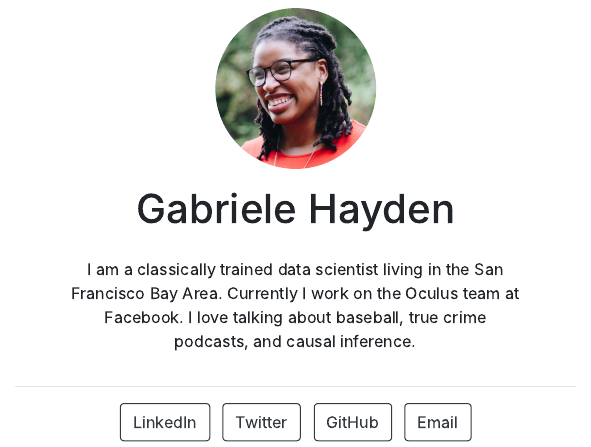
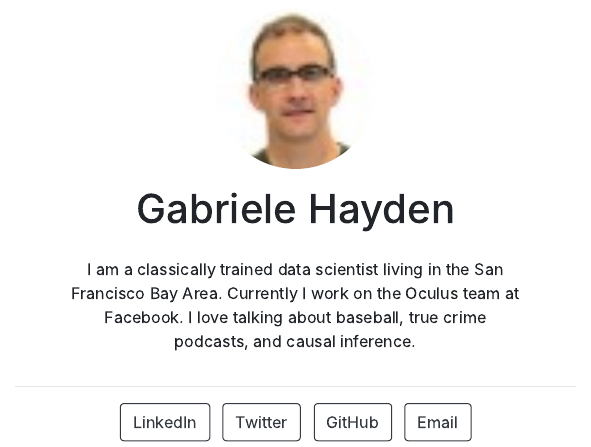
Before and after one commit to gabrielesh/another_postcards_example, an R Markdown document (index.Rmd): the page in a window 1100 px wide, from 220 px down. The pictures show the output file index.html that the author committed with the source, opened offline.

Commit message:
changed picture

```diff
--- a/index.Rmd
+++ b/index.Rmd
@@ -1,6 +1,6 @@
 ---
 title: "Gabriele Hayden"
-image: "tobi.jpg"
+image: "picture.jpg"
 links:
   - label: LinkedIn
     url: "https://linkedin.com/"
```
Also changed, not shown: index.html, picture.jpg (added).
